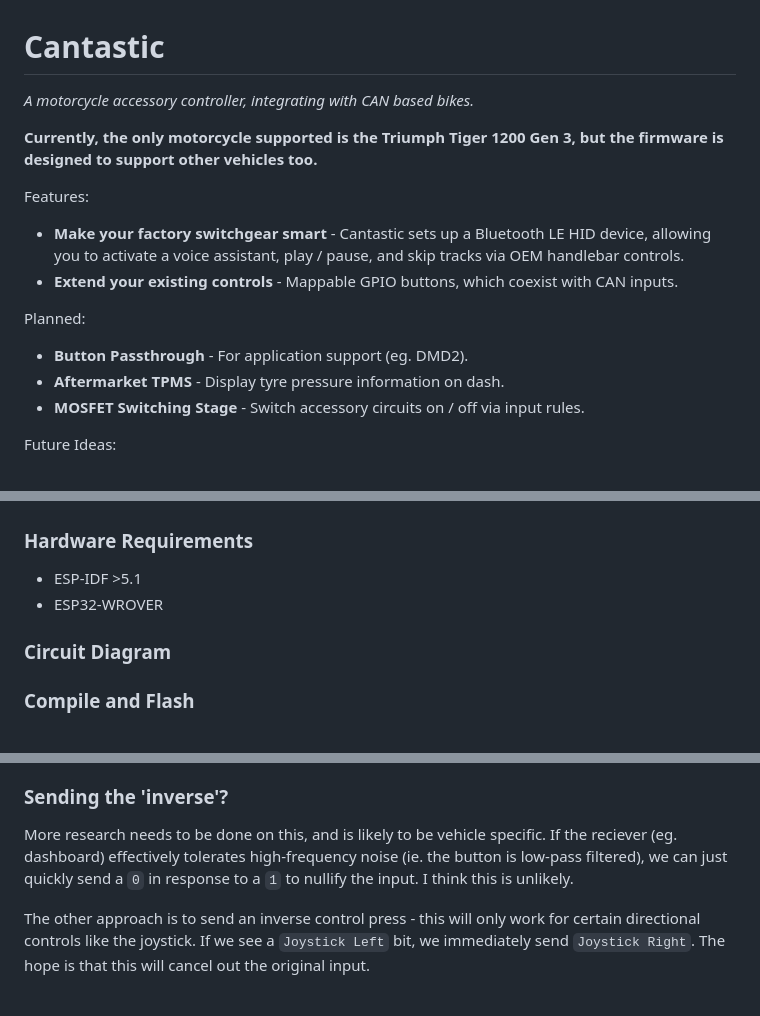
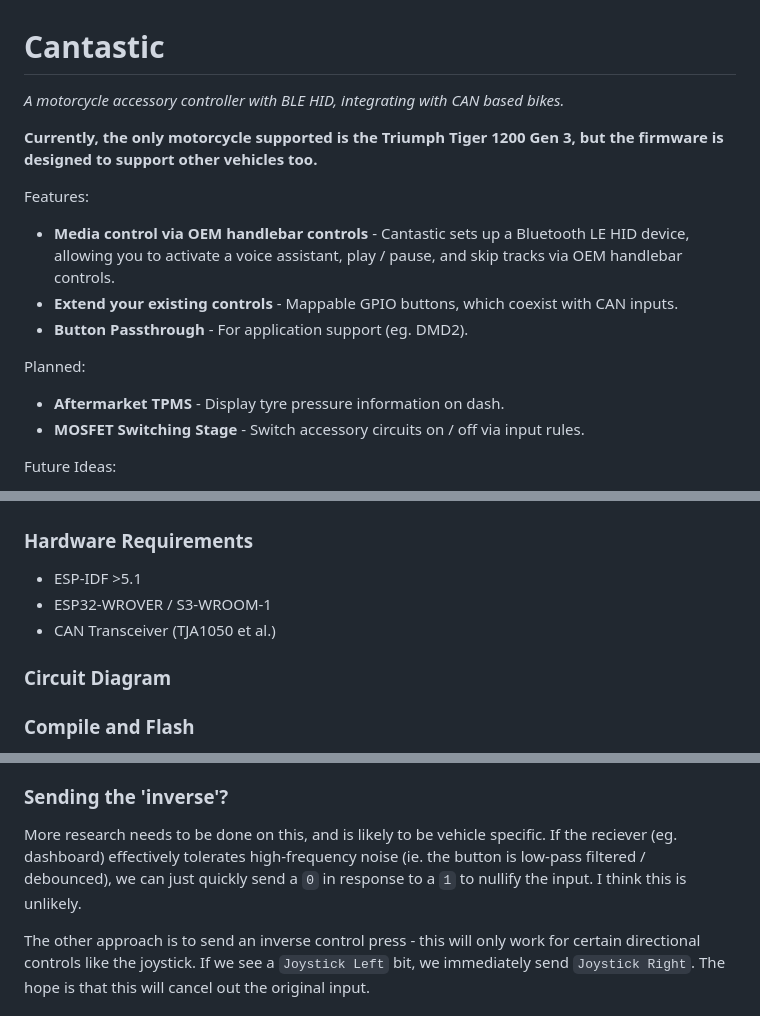
Before and after one commit to talss89/CANntastic, a Markdown page: README.md, 3 parts joined by grey strips. Drawn GitHub-style.

```diff
--- a/README.md
+++ b/README.md
@@ -1,17 +1,17 @@
 # Cantastic
 
-_A motorcycle accessory controller, integrating with CAN based bikes._
+_A motorcycle accessory controller with BLE HID, integrating with CAN based bikes._
 
 **Currently, the only motorcycle supported is the Triumph Tiger 1200 Gen 3, but the firmware is designed to support other vehicles too.**
 
 Features:
 
-- **Make your factory switchgear smart** - Cantastic sets up a Bluetooth LE HID device, allowing you to activate a voice assistant, play / pause, and skip tracks via OEM handlebar controls.
+- **Media control via OEM handlebar controls** - Cantastic sets up a Bluetooth LE HID device, allowing you to activate a voice assistant, play / pause, and skip tracks via OEM handlebar controls.
 - **Extend your existing controls** - Mappable GPIO buttons, which coexist with CAN inputs.
+- **Button Passthrough** - For application support (eg. DMD2).
 
 Planned:
 
-- **Button Passthrough** - For application support (eg. DMD2).
 - **Aftermarket TPMS** - Display tyre pressure information on dash.
 - **MOSFET Switching Stage** - Switch accessory circuits on / off via input rules.
 
@@ -28,7 +28,8 @@ Future Ideas:
 ### Hardware Requirements
 
 - ESP-IDF >5.1
-- ESP32-WROVER
+- ESP32-WROVER / S3-WROOM-1
+- CAN Transceiver (TJA1050 et al.)
 
 ### Circuit Diagram
 
@@ -48,7 +49,7 @@ We only transmit this 'nullifier' packet in single-shot mode, as we expect we ma
 
 ### Sending the 'inverse'?
 
-More research needs to be done on this, and is likely to be vehicle specific. If the reciever (eg. dashboard) effectively tolerates high-frequency noise (ie. the button is low-pass filtered), we can just quickly send a `0` in response to a `1` to nullify the input. I think this is unlikely.
+More research needs to be done on this, and is likely to be vehicle specific. If the reciever (eg. dashboard) effectively tolerates high-frequency noise (ie. the button is low-pass filtered / debounced), we can just quickly send a `0` in response to a `1` to nullify the input. I think this is unlikely.
 
 The other approach is to send an inverse control press - this will only work for certain directional controls like the joystick. If we see a `Joystick Left` bit, we immediately send `Joystick Right`. The hope is that this will cancel out the original input.
 
```
